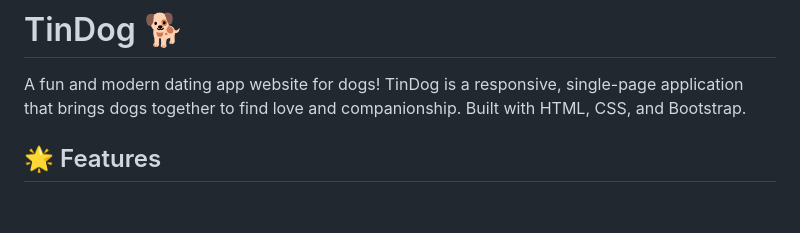
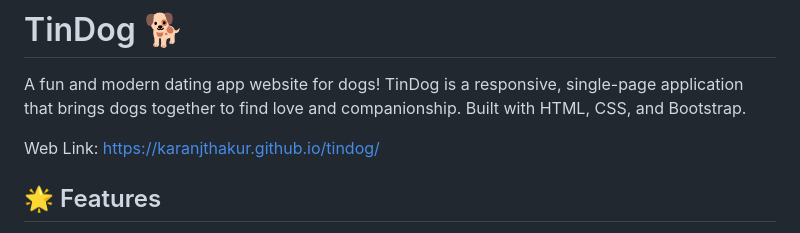
Before and after one commit to karanjthakur/tindog, a Markdown page: README.md, the part around the change. Rendered like a GitHub page; blank space fills up the shorter version.

Commit message:
Add web link to TinDog project in README
Added web link to the README for easy access.

```diff
--- a/README.md
+++ b/README.md
@@ -1,6 +1,8 @@
 # TinDog 🐕
 
 A fun and modern dating app website for dogs! TinDog is a responsive, single-page application that brings dogs together to find love and companionship. Built with HTML, CSS, and Bootstrap.
+
+Web Link: https://karanjthakur.github.io/tindog/
 
 ## 🌟 Features
 
```
